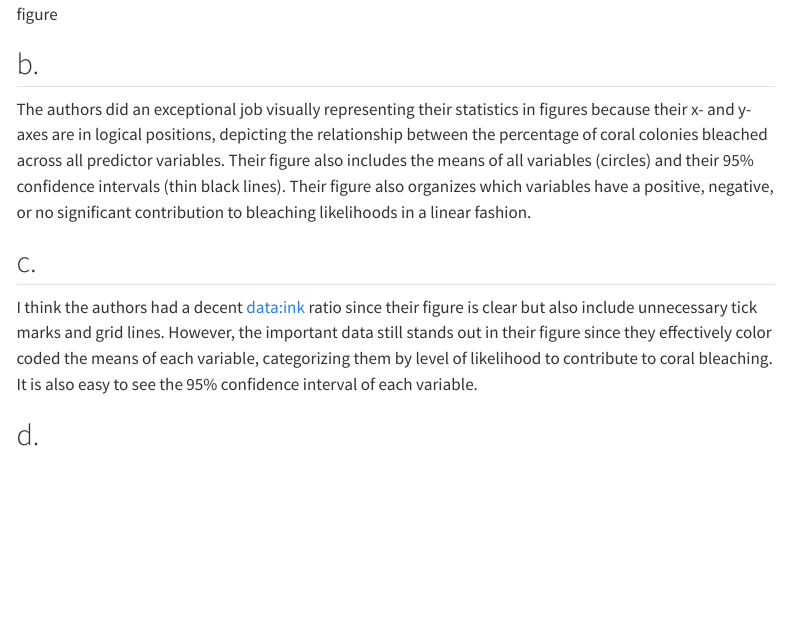
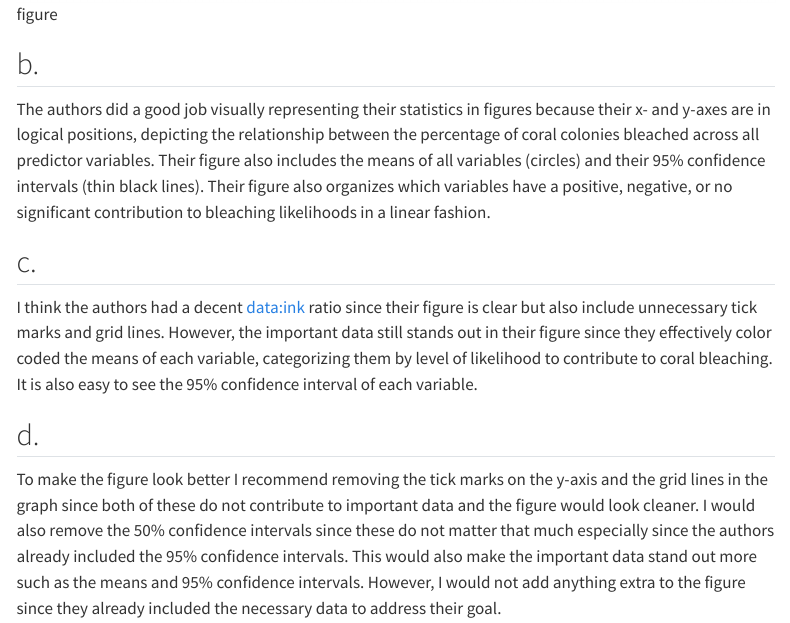
Before and after one commit to christopheregomez/ENVS-193DS_homework-03, a Quarto document (code/ENVS-193DS_homework-03_TEMPLATE.qmd): the page in a window 1100 px wide, from 5620 px down. Rendered offline with R 4.5, knitr and Pandoc in place of Quarto, with nearby package versions; code that draws random numbers runs with fixed seeds of ours; some code elsewhere in the file could not run offline; menus at the side of the page are left out; long lines of code are wrapped; column names are cleaned by a stand-in for the janitor package.

Commit message:
added my recommendations to improve the authors figure

```diff
--- a/code/ENVS-193DS_homework-03_TEMPLATE.qmd
+++ b/code/ENVS-193DS_homework-03_TEMPLATE.qmd
@@ -122,10 +122,12 @@ The authors are using a generalized linear mixed model within a Bayesian framewo
 
 ## b.
 
-The authors did an exceptional job visually representing their statistics in figures because their x- and y-axes are in logical positions, depicting the relationship between the percentage of coral colonies bleached across all predictor variables. Their figure also includes the means of all variables (circles) and their 95% confidence intervals (thin black lines). Their figure also organizes which variables have a positive, negative, or no significant contribution to bleaching likelihoods in a linear fashion.
+The authors did a good job visually representing their statistics in figures because their x- and y-axes are in logical positions, depicting the relationship between the percentage of coral colonies bleached across all predictor variables. Their figure also includes the means of all variables (circles) and their 95% confidence intervals (thin black lines). Their figure also organizes which variables have a positive, negative, or no significant contribution to bleaching likelihoods in a linear fashion.
 
 ## c.
 
 I think the authors had a decent data:ink ratio since their figure is clear but also include unnecessary tick marks and grid lines. However, the important data still stands out in their figure since they effectively color coded the means of each variable, categorizing them by level of likelihood to contribute to coral bleaching. It is also easy to see the 95% confidence interval of each variable.
 
 ## d.
+
+To make the figure look better I recommend removing the tick marks on the y-axis and the grid lines in the graph since both of these do not contribute to important data and the figure would look cleaner. I would also remove the 50% confidence intervals since these do not matter that much especially since the authors already included the 95% confidence intervals. This would also make the important data stand out more such as the means and 95% confidence intervals. However, I would not add anything extra to the figure since they already included the necessary data to address their goal.
```
